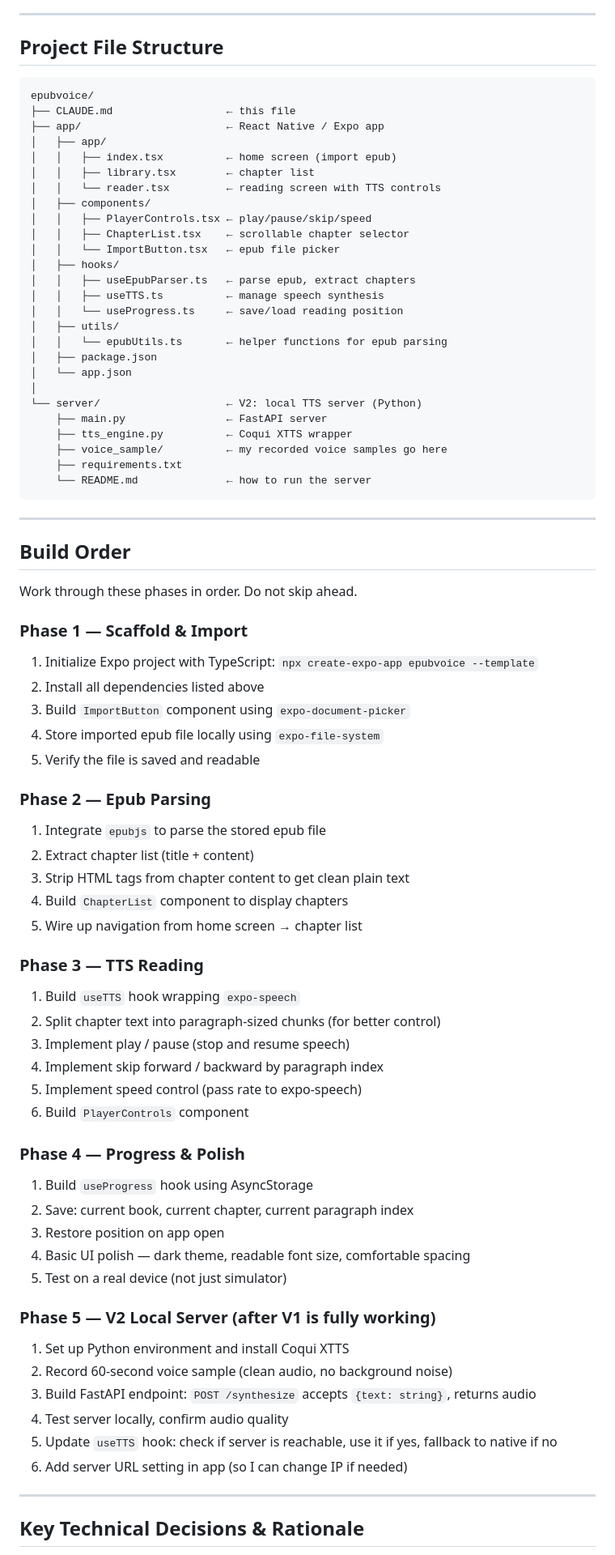
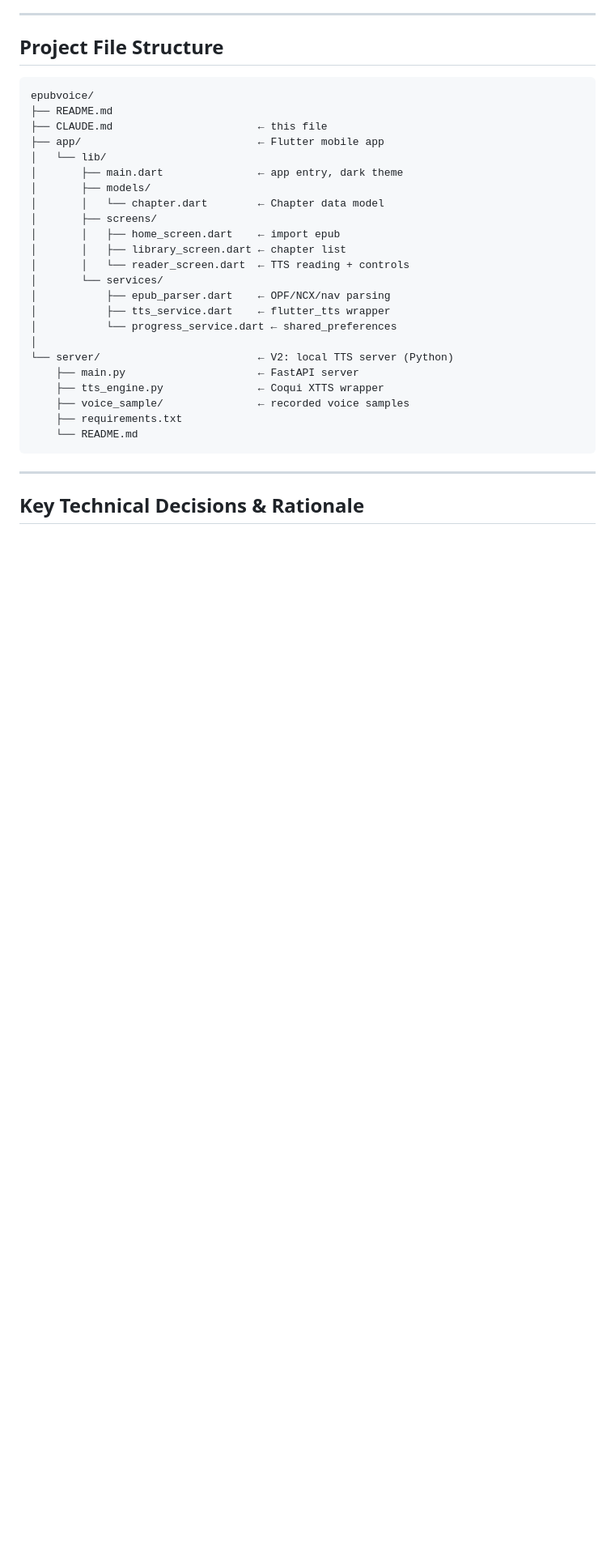
Before and after one commit to JulienR0y/epubvoice, a Markdown page: CLAUDE.md, the part around one of its changes. Shown at 81% size. GitHub-like rendering; blank space fills up the shorter version.

````diff
--- a/CLAUDE.md
+++ b/CLAUDE.md
@@ -81,75 +79,29 @@ This is a **portfolio project** that solves a real problem I have. I want to be
 
 ```
 epubvoice/
-├── CLAUDE.md                  ← this file
-├── app/                       ← React Native / Expo app
-│   ├── app/
-│   │   ├── index.tsx          ← home screen (import epub)
-│   │   ├── library.tsx        ← chapter list
-│   │   └── reader.tsx         ← reading screen with TTS controls
-│   ├── components/
-│   │   ├── PlayerControls.tsx ← play/pause/skip/speed
-│   │   ├── ChapterList.tsx    ← scrollable chapter selector
-│   │   └── ImportButton.tsx   ← epub file picker
-│   ├── hooks/
-│   │   ├── useEpubParser.ts   ← parse epub, extract chapters
-│   │   ├── useTTS.ts          ← manage speech synthesis
-│   │   └── useProgress.ts     ← save/load reading position
-│   ├── utils/
-│   │   └── epubUtils.ts       ← helper functions for epub parsing
-│   ├── package.json
-│   └── app.json
+├── README.md
+├── CLAUDE.md                       ← this file
+├── app/                            ← Flutter mobile app
+│   └── lib/
+│       ├── main.dart               ← app entry, dark theme
+│       ├── models/
+│       │   └── chapter.dart        ← Chapter data model
+│       ├── screens/
+│       │   ├── home_screen.dart    ← import epub
+│       │   ├── library_screen.dart ← chapter list
+│       │   └── reader_screen.dart  ← TTS reading + controls
+│       └── services/
+│           ├── epub_parser.dart    ← OPF/NCX/nav parsing
+│           ├── tts_service.dart    ← flutter_tts wrapper
+│           └── progress_service.dart ← shared_preferences
 │
-└── server/                    ← V2: local TTS server (Python)
-    ├── main.py                ← FastAPI server
-    ├── tts_engine.py          ← Coqui XTTS wrapper
-    ├── voice_sample/          ← my recorded voice samples go here
+└── server/                         ← V2: local TTS server (Python)
+    ├── main.py                     ← FastAPI server
+    ├── tts_engine.py               ← Coqui XTTS wrapper
+    ├── voice_sample/               ← recorded voice samples
     ├── requirements.txt
-    └── README.md              ← how to run the server
+    └── README.md
 ```
-
----
-
-## Build Order
-
-Work through these phases in order. Do not skip ahead.
-
-### Phase 1 — Scaffold & Import
-1. Initialize Expo project with TypeScript: `npx create-expo-app epubvoice --template`
-2. Install all dependencies listed above
-3. Build `ImportButton` component using `expo-document-picker`
-4. Store imported epub file locally using `expo-file-system`
-5. Verify the file is saved and readable
-
-### Phase 2 — Epub Parsing
-1. Integrate `epubjs` to parse the stored epub file
-2. Extract chapter list (title + content)
-3. Strip HTML tags from chapter content to get clean plain text
-4. Build `ChapterList` component to display chapters
-5. Wire up navigation from home screen → chapter list
-
-### Phase 3 — TTS Reading
-1. Build `useTTS` hook wrapping `expo-speech`
-2. Split chapter text into paragraph-sized chunks (for better control)
-3. Implement play / pause (stop and resume speech)
-4. Implement skip forward / backward by paragraph index
-5. Implement speed control (pass rate to expo-speech)
-6. Build `PlayerControls` component
-
-### Phase 4 — Progress & Polish
-1. Build `useProgress` hook using AsyncStorage
-2. Save: current book, current chapter, current paragraph index
-3. Restore position on app open
-4. Basic UI polish — dark theme, readable font size, comfortable spacing
-5. Test on a real device (not just simulator)
-
-### Phase 5 — V2 Local Server (after V1 is fully working)
-1. Set up Python environment and install Coqui XTTS
-2. Record 60-second voice sample (clean audio, no background noise)
-3. Build FastAPI endpoint: `POST /synthesize` accepts `{text: string}`, returns audio
-4. Test server locally, confirm audio quality
-5. Update `useTTS` hook: check if server is reachable, use it if yes, fallback to native if no
-6. Add server URL setting in app (so I can change IP if needed)
 
 ---
 
````
Also changed, not shown: other parts of CLAUDE.md (+38 -34 lines), README.md (added, +80 -0 lines), app/README.md (deleted, +0 -17 lines).
